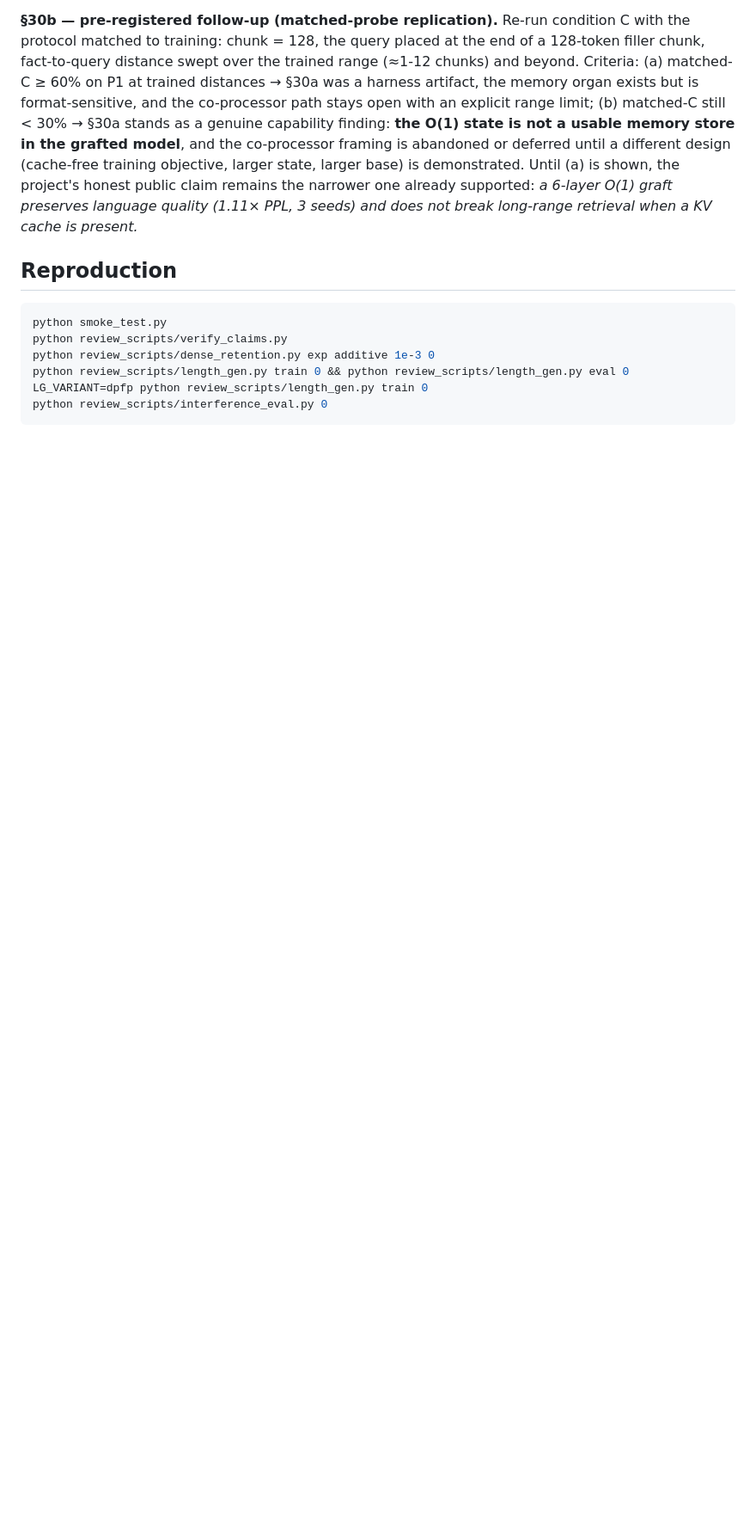
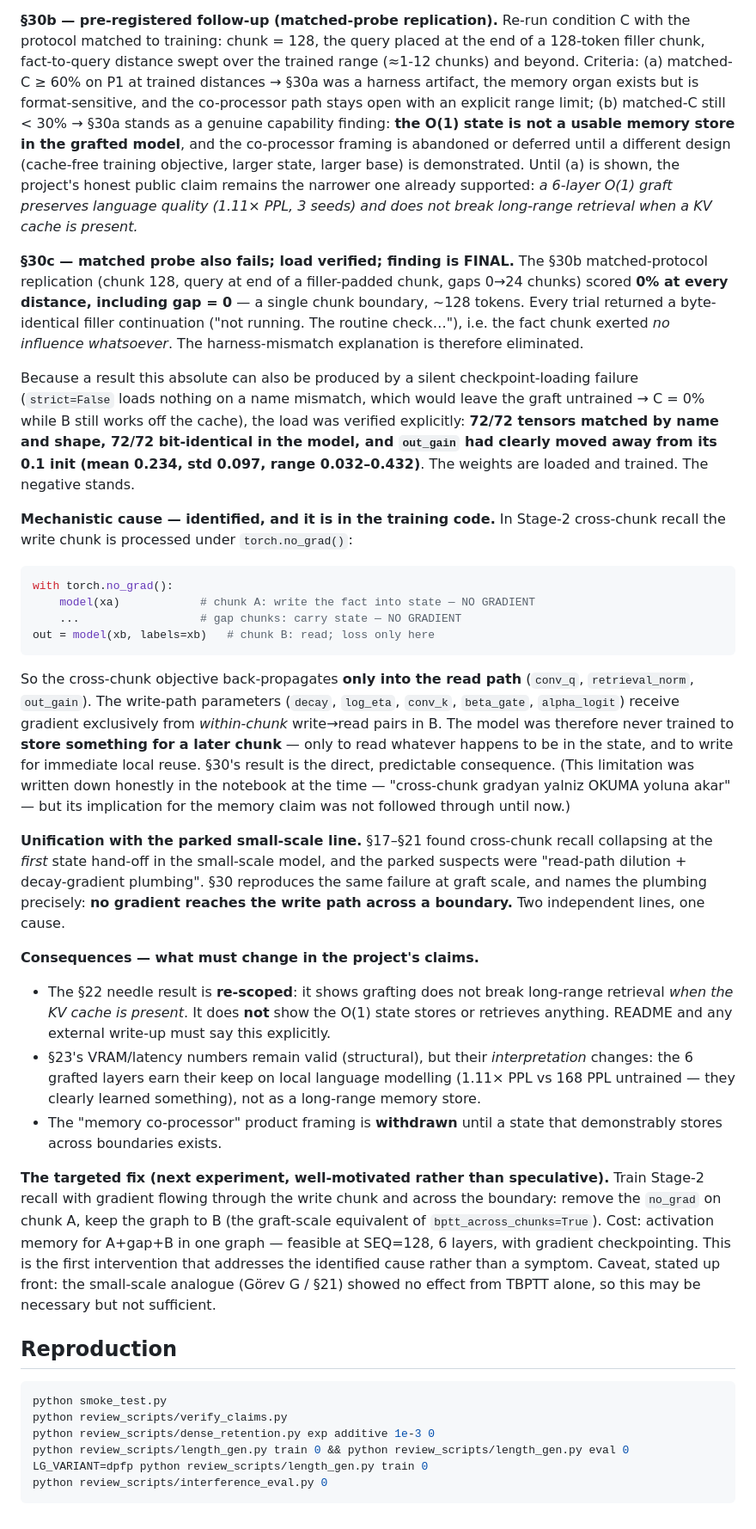
Before and after one commit to kayra-hn/HFP, a Markdown page: RESULTS.md, the part around the change. Shown at 86% size. GitHub-like rendering; blank space fills up the shorter version.

Commit message:
RESULTS §30c: yukleme DOGRULANDI (72/72 bit-bit, out_gain egitim izli) -> negatif bulgu FINAL. Eslesmis sondada gap=0'da bile %0 -> harness aciklamasi elendi. SEBEP: S2'de chunk A no_grad altinda -> cross-chunk gradyan yalniz okuma yoluna akiyor, yazma yolu sinir otesi saklamayi hic ogrenmiyor (§17-21 ile ayni sebep). README kapsam notu + BEKLEYEN #22-24

````diff
--- a/RESULTS.md
+++ b/RESULTS.md
@@ -1425,6 +1425,68 @@ public claim remains the narrower one already supported: *a 6-layer O(1) graft
 preserves language quality (1.11× PPL, 3 seeds) and does not break long-range
 retrieval when a KV cache is present.*
 
+**§30c — matched probe also fails; load verified; finding is FINAL.** The §30b
+matched-protocol replication (chunk 128, query at end of a filler-padded chunk,
+gaps 0→24 chunks) scored **0% at every distance, including gap = 0** — a single
+chunk boundary, ~128 tokens. Every trial returned a byte-identical filler
+continuation ("not running. The routine check…"), i.e. the fact chunk exerted *no
+influence whatsoever*. The harness-mismatch explanation is therefore eliminated.
+
+Because a result this absolute can also be produced by a silent checkpoint-loading
+failure (`strict=False` loads nothing on a name mismatch, which would leave the
+graft untrained → C = 0% while B still works off the cache), the load was verified
+explicitly: **72/72 tensors matched by name and shape, 72/72 bit-identical in the
+model, and `out_gain` had clearly moved away from its 0.1 init (mean 0.234, std
+0.097, range 0.032–0.432)**. The weights are loaded and trained. The negative
+stands.
+
+**Mechanistic cause — identified, and it is in the training code.** In Stage-2
+cross-chunk recall the write chunk is processed under `torch.no_grad()`:
+
+```python
+with torch.no_grad():
+    model(xa)            # chunk A: write the fact into state — NO GRADIENT
+    ...                  # gap chunks: carry state — NO GRADIENT
+out = model(xb, labels=xb)   # chunk B: read; loss only here
+```
+
+So the cross-chunk objective back-propagates **only into the read path**
+(`conv_q`, `retrieval_norm`, `out_gain`). The write-path parameters
+(`decay`, `log_eta`, `conv_k`, `beta_gate`, `alpha_logit`) receive gradient
+exclusively from *within-chunk* write→read pairs in B. The model was therefore
+never trained to **store something for a later chunk** — only to read whatever
+happens to be in the state, and to write for immediate local reuse. §30's result is
+the direct, predictable consequence. (This limitation was written down honestly in
+the notebook at the time — "cross-chunk gradyan yalniz OKUMA yoluna akar" — but its
+implication for the memory claim was not followed through until now.)
+
+**Unification with the parked small-scale line.** §17–§21 found cross-chunk recall
+collapsing at the *first* state hand-off in the small-scale model, and the parked
+suspects were "read-path dilution + decay-gradient plumbing". §30 reproduces the
+same failure at graft scale, and names the plumbing precisely: **no gradient
+reaches the write path across a boundary.** Two independent lines, one cause.
+
+**Consequences — what must change in the project's claims.**
+- The §22 needle result is **re-scoped**: it shows grafting does not break
+  long-range retrieval *when the KV cache is present*. It does **not** show the
+  O(1) state stores or retrieves anything. README and any external write-up must
+  say this explicitly.
+- §23's VRAM/latency numbers remain valid (structural), but their *interpretation*
+  changes: the 6 grafted layers earn their keep on local language modelling
+  (1.11× PPL vs 168 PPL untrained — they clearly learned something), not as a
+  long-range memory store.
+- The "memory co-processor" product framing is **withdrawn** until a state that
+  demonstrably stores across boundaries exists.
+
+**The targeted fix (next experiment, well-motivated rather than speculative).**
+Train Stage-2 recall with gradient flowing through the write chunk and across the
+boundary: remove the `no_grad` on chunk A, keep the graph to B (the graft-scale
+equivalent of `bptt_across_chunks=True`). Cost: activation memory for A+gap+B in
+one graph — feasible at SEQ=128, 6 layers, with gradient checkpointing. This is the
+first intervention that addresses the identified cause rather than a symptom.
+Caveat, stated up front: the small-scale analogue (Görev G / §21) showed no effect
+from TBPTT alone, so this may be necessary but not sufficient.
+
 ## Reproduction
 
 ```bash
````
Also changed, not shown: README.md (+12 -2 lines), docs/internal_tr/BEKLEYEN_ISLER.md (+16 -0 lines).
